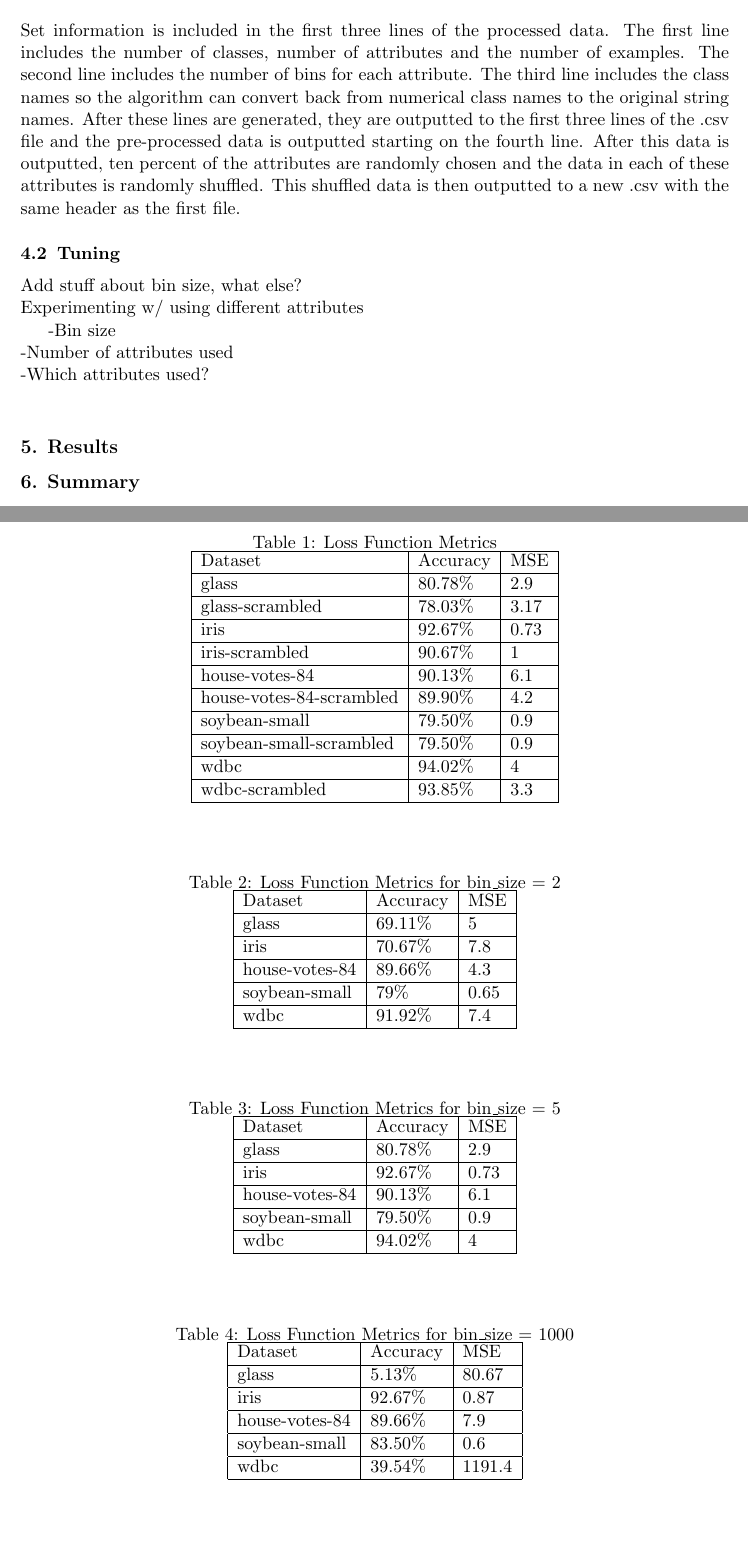
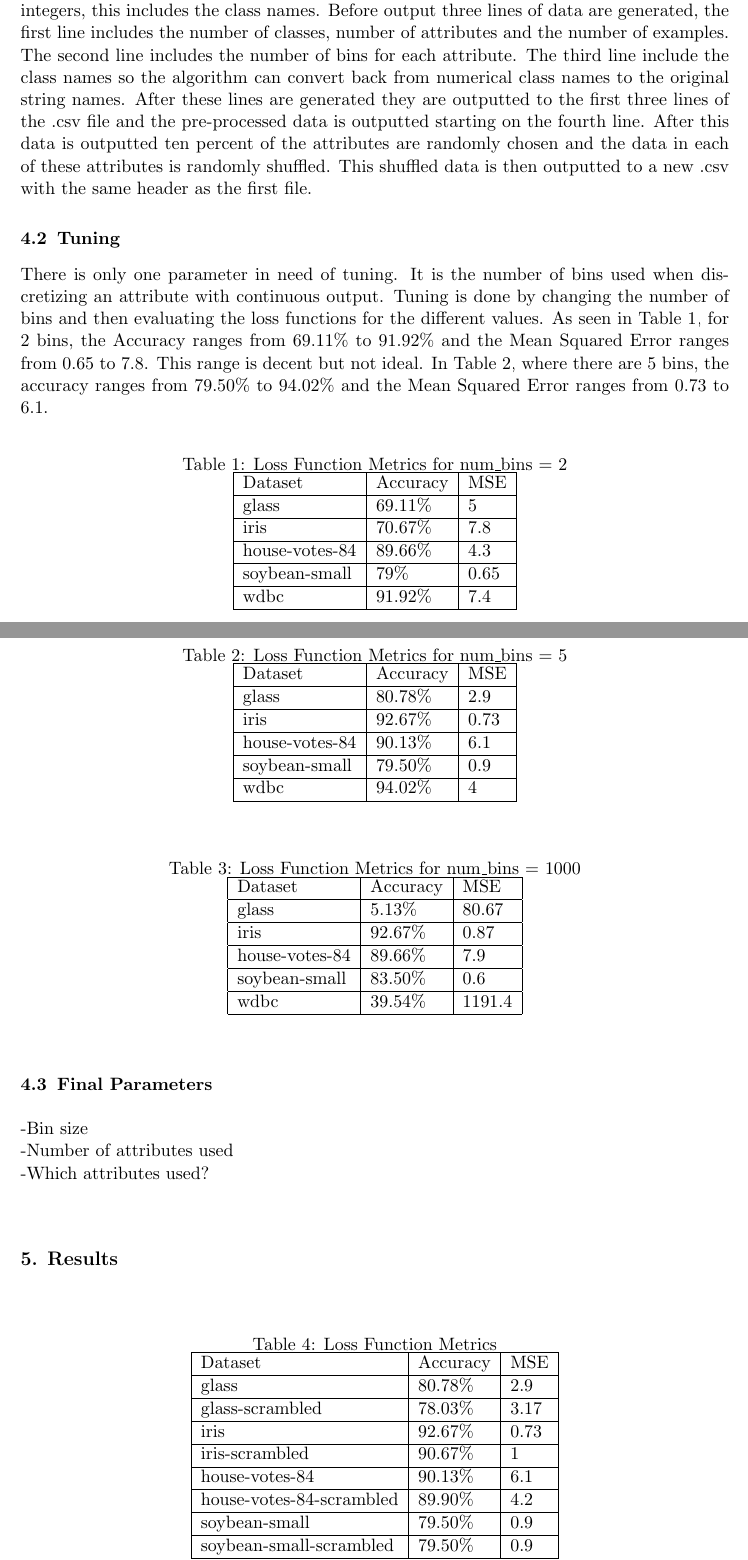
Before and after one commit to nathanstouffer/machine-learning, a LaTeX paper (NaiveBayes/ProjectReport/project_report.tex): two parts of pages 3 and 4 of 4 before the commit and two parts of pages 3 and 4 of 5 after it, joined at a grey line, cut at the place of the change, the shorter picture padded with empty space. Compiled offline with pdfLaTeX.

Commit message:
Updating tuning secition of .tex file

```diff
--- a/NaiveBayes/ProjectReport/project_report.tex
+++ b/NaiveBayes/ProjectReport/project_report.tex
@@ -60,17 +67,62 @@ All pre-processing is done using the pandas library in Python. The class column
-\\\\Set information is included in the first three lines of the processed data. The first line includes the number of classes, number of attributes and the number of examples. The second line includes the number of bins for each attribute. The third line includes the class names so the algorithm can convert back from numerical class names to the original string names. After these lines are generated, they are outputted to the first three lines of the .csv file and the pre-processed data is outputted starting on the fourth line. After this data is outputted, ten percent of the attributes are randomly chosen and the data in each of these attributes is randomly shuffled. This shuffled data is then outputted to a new .csv with the same header as the first file.
+The pre-processing is done using the pandas library in Python. The class column is moved before all of the attributes for a consistent output between datasets. Next the examples are randomly shuffled. A new column is added after the class column and each example is assigned to one of 10 sets that are used in the 10 fold cross validation. If the data is continuous, it is discretized into 5 bins with each bin containing an equal number of examples. Non numerical data is changed to integers because the algorithm can only read integers, this includes the class names. Before output three lines of data are generated, the first line includes the number of classes, number of attributes and the number of examples. The second line includes the number of bins for each attribute. The third line include the class names so the algorithm can convert back from numerical class names to the original string names. After these lines are generated they are outputted to the first three lines of the .csv file and the pre-processed data is outputted starting on the fourth line. After this data is outputted ten percent of the attributes are randomly chosen and the data in each of these attributes is randomly shuffled. This shuffled data is then outputted to a new .csv with the same header as the first file.
 
 \subsection{Tuning}
 
-Add stuff about bin size, what else? \newline
-Experimenting w/ using different attributes
+There is only one parameter in need of tuning. It is the number of bins used when discretizing an attribute with continuous output. Tuning is done by changing the number of bins and then evaluating the loss functions for the different values.
+As seen in Table \ref{tab:metrics2}, for 2 bins, the Accuracy ranges from $69.11\%$ to $91.92\%$ and the Mean Squared Error ranges from $0.65$ to $7.8$. This range is decent but not ideal.
+In Table \ref{tab:metrics5}, where there are 5 bins, the accuracy ranges from $79.50\%$ to $94.02\%$ and the Mean Squared Error ranges from $0.73$ to $6.1$.
+
+\begin{table}[h]
+	\centering
+	\caption{Loss Function Metrics for num\_bins = 2} \label{tab:metrics2}
+	\begin{tabular}{|l|l|l|}
+		\hline
+		Dataset                  & Accuracy & MSE  \\ \hline
+		glass                    & 69.11\%  & 5    \\ \hline
+		iris                     & 70.67\%  & 7.8  \\ \hline
+		house-votes-84           & 89.66\%  & 4.3  \\ \hline
+		soybean-small            & 79\%     & 0.65 \\ \hline
+		wdbc                     & 91.92\%  & 7.4  \\ \hline
+	\end{tabular}
+\end{table}
+
+\begin{table}[h]
+	\centering
+	\caption{Loss Function Metrics for num\_bins = 5} \label{tab:metrics5}
+	\begin{tabular}{|l|l|l|}
+		\hline
+		Dataset                  & Accuracy & MSE  \\ \hline
+		glass                    & 80.78\%  & 2.9  \\ \hline
+		iris                     & 92.67\%  & 0.73 \\ \hline
+		house-votes-84           & 90.13\%  & 6.1  \\ \hline
+		soybean-small            & 79.50\%  & 0.9  \\ \hline
+		wdbc                     & 94.02\%  & 4    \\ \hline
+	\end{tabular}
+\end{table}
+
+\begin{table}[]
+	\centering
+	\caption{Loss Function Metrics for num\_bins = 1000} \label{tab:metrics1000}
+	\begin{tabular}{|l|l|l|}
+		\hline
+		Dataset                  & Accuracy & MSE    \\ \hline
+		glass                    & 5.13\%   & 80.67  \\ \hline
+		iris                     & 92.67\%  & 0.87   \\ \hline
+		house-votes-84           & 89.66\%  & 7.9    \\ \hline
+		soybean-small            & 83.50\%  & 0.6    \\ \hline
+		wdbc                     & 39.54\%  & 1191.4 \\ \hline
+	\end{tabular}
+\end{table}
+
+\subsection{Final Parameters}
 
 -Bin size \newline
 -Number of attributes used \newline
 -Which attributes used? \newline
 
-\section{Results}
 
 
+\section{Results}
 
 \begin{table}[h]
 	\centering
@@ -95,49 +147,4 @@ Experimenting w/ using different attributes
 
 \bibliography{nbBib}
 
-% TODO insert these tables into Tuning
-
-
-\begin{table}[h]
-	\centering
-	\caption{Loss Function Metrics for bin\_size = 2} \label{tab:metrics2}
-	\begin{tabular}{|l|l|l|}
-		\hline
-		Dataset                  & Accuracy & MSE  \\ \hline
-		glass                    & 69.11\%  & 5    \\ \hline
-		iris                     & 70.67\%  & 7.8  \\ \hline
-		house-votes-84           & 89.66\%  & 4.3  \\ \hline
-		soybean-small            & 79\%     & 0.65 \\ \hline
-		wdbc                     & 91.92\%  & 7.4  \\ \hline
-	\end{tabular}
-\end{table}
-
-\begin{table}[h]
-	\centering
-	\caption{Loss Function Metrics for bin\_size = 5} \label{tab:metrics5}
-	\begin{tabular}{|l|l|l|}
-		\hline
-		Dataset                  & Accuracy & MSE  \\ \hline
-		glass                    & 80.78\%  & 2.9  \\ \hline
-		iris                     & 92.67\%  & 0.73 \\ \hline
-		house-votes-84           & 90.13\%  & 6.1  \\ \hline
-		soybean-small            & 79.50\%  & 0.9  \\ \hline
-		wdbc                     & 94.02\%  & 4    \\ \hline
-	\end{tabular}
-\end{table}
-
-\begin{table}[]
-	\centering
-	\caption{Loss Function Metrics for bin\_size = 1000} \label{tab:metrics1000}
-	\begin{tabular}{|l|l|l|}
-		\hline
-		Dataset                  & Accuracy & MSE    \\ \hline
-		glass                    & 5.13\%   & 80.67  \\ \hline
-		iris                     & 92.67\%  & 0.87   \\ \hline
-		house-votes-84           & 89.66\%  & 7.9    \\ \hline
-		soybean-small            & 83.50\%  & 0.6    \\ \hline
-		wdbc                     & 39.54\%  & 1191.4 \\ \hline
-	\end{tabular}
-\end{table}
-
 \end{document}
```
Also changed, not shown: NaiveBayes/ProjectReport/project_report.tex (29 more changed lines).
